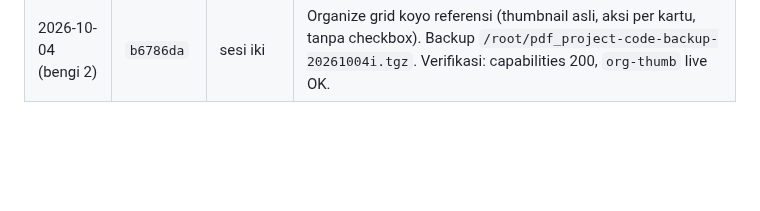
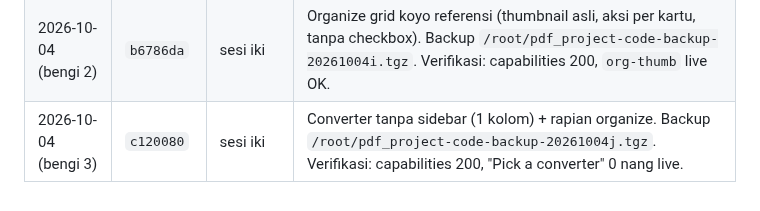
Before and after one commit to agebp21/pdf_project, a Markdown page: DEPLOY.md, the part around the change. Drawn GitHub-style; blank space fills up the shorter version.

Commit message:
Docs: deploy log converter tanpa sidebar (live c120080)

```diff
--- a/DEPLOY.md
+++ b/DEPLOY.md
@@ -68,3 +68,4 @@ Menehi paket tanpa bayar: `python3 admin_server.py --grant EMAIL business lifeti
 | 2026-10-04 (sore 11) | `6ac013e` | Claude | Converter: tombol "📚 Open My Library" (dekat Choose files + kartu hasil). Kode-only. |
 | 2026-10-04 (bengi) | `fe2c292` | sesi iki | Gateway Duitku (`ebe86a4`: provider, route `/api/payment/duitku/callback`, UI, tes) + takeout tombol debug log converter. Backup `/root/pdf_project-code-backup-20261004g.tgz` (jeneng tabrakan karo backup sore 6 — isine kode sadurunge deploy bengi). Verifikasi: capabilities 200, admin 200, "Toggle log debug" 0 nang live. Key Duitku durung diisi (Rupiah NONAKTIF, PAYMENTS_PAUSED=1 tetep). |
 | 2026-10-04 (bengi 2) | `b6786da` | sesi iki | Organize grid koyo referensi (thumbnail asli, aksi per kartu, tanpa checkbox). Backup `/root/pdf_project-code-backup-20261004i.tgz`. Verifikasi: capabilities 200, `org-thumb` live OK. |
+| 2026-10-04 (bengi 3) | `c120080` | sesi iki | Converter tanpa sidebar (1 kolom) + rapian organize. Backup `/root/pdf_project-code-backup-20261004j.tgz`. Verifikasi: capabilities 200, "Pick a converter" 0 nang live. |
```
Also changed, not shown: TEAM_WORK.md (+1 -1 lines).
